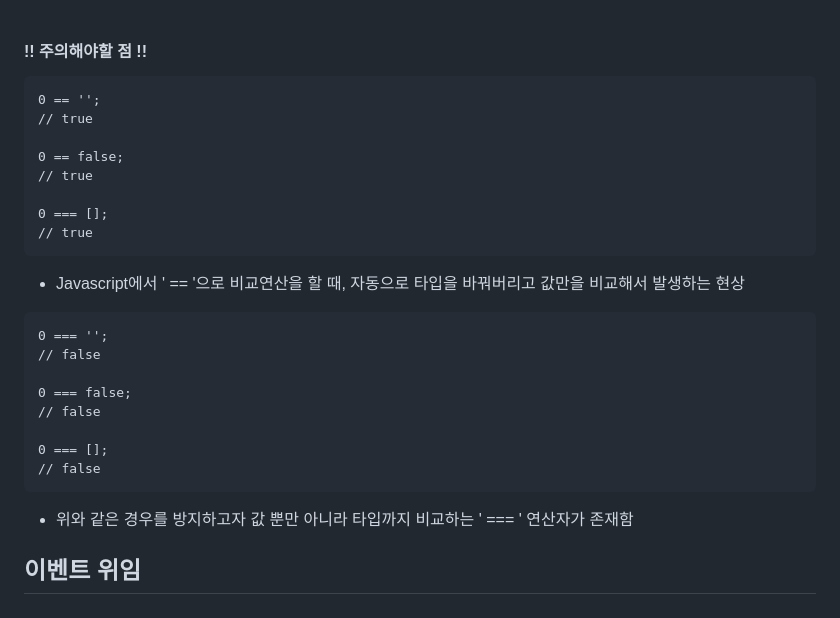
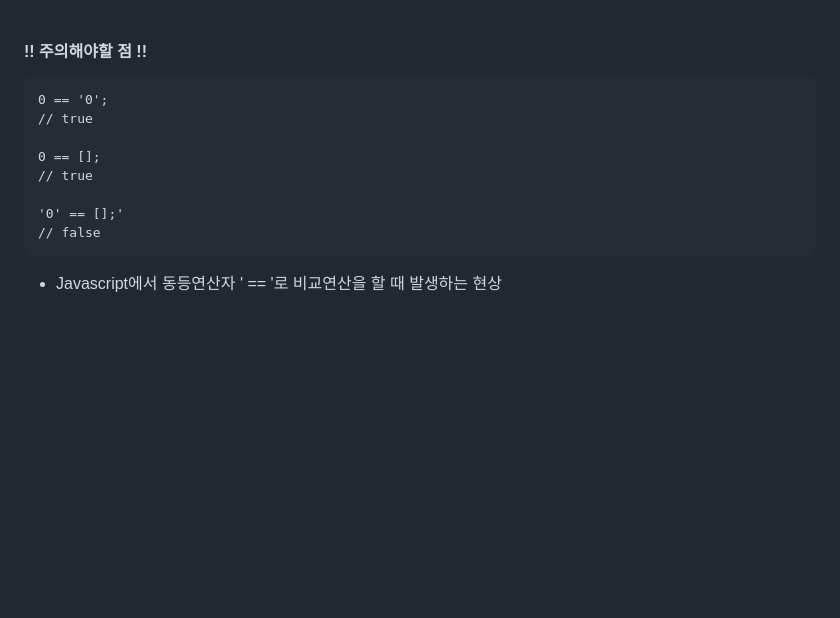
Before and after one commit to hongoov/study, a Markdown page: theory/240118.md, the part around the change. GitHub-like rendering; blank space fills up the shorter version.

Commit message:
객체와 연산자

````diff
--- a/theory/240118.md
+++ b/theory/240118.md
@@ -262,49 +262,14 @@ const num2 = 200;
 
 #### !! 주의해야할 점 !!
 ```
-0 == '';
+0 == '0';
 // true
 
-0 == false;
+0 == [];
 // true
 
-0 === [];
-// true
-```
-
-- Javascript에서 ' == '으로 비교연산을 할 때, 자동으로 타입을 바꿔버리고 값만을 비교해서 발생하는 현상
-
-```
-0 === '';
-// false
-
-0 === false;
-// false
-
-0 === [];
+'0' == [];'
 // false
 ```
 
-- 위와 같은 경우를 방지하고자 값 뿐만 아니라 타입까지 비교하는 ' === ' 연산자가 존재함
-
-
-
-
-
-
-
-
-
-
-
-
-
-
-
-
-
-
-
-
-
-## 이벤트 위임
+- Javascript에서 동등연산자 ' == '로 비교연산을 할 때 발생하는 현상
````
